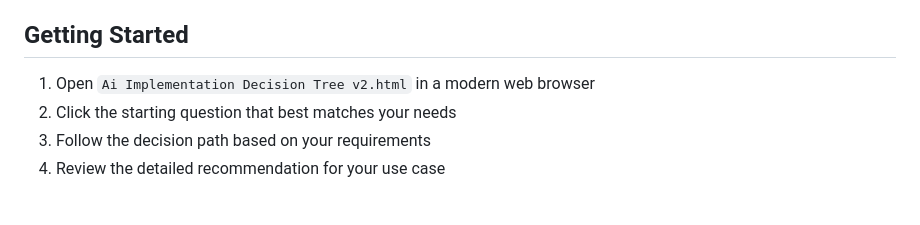
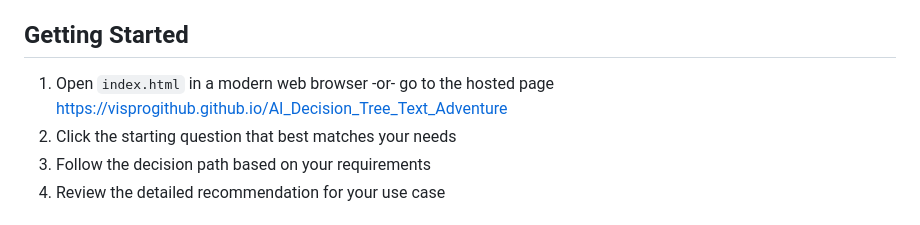
Before and after one commit to visprogithub/AI_Decision_Tree_Text_Adventure, a Markdown page: README.md, the part around the change. GitHub-like rendering.

```diff
--- a/README.md
+++ b/README.md
@@ -43,7 +43,7 @@ This decision tree tool helps you navigate the complex landscape of AI implement
 
 ## Getting Started
 
-1. Open `Ai Implementation Decision Tree v2.html` in a modern web browser
+1. Open `index.html` in a modern web browser -or- go to the hosted page https://visprogithub.github.io/AI_Decision_Tree_Text_Adventure
 2. Click the starting question that best matches your needs
 3. Follow the decision path based on your requirements
 4. Review the detailed recommendation for your use case
```
